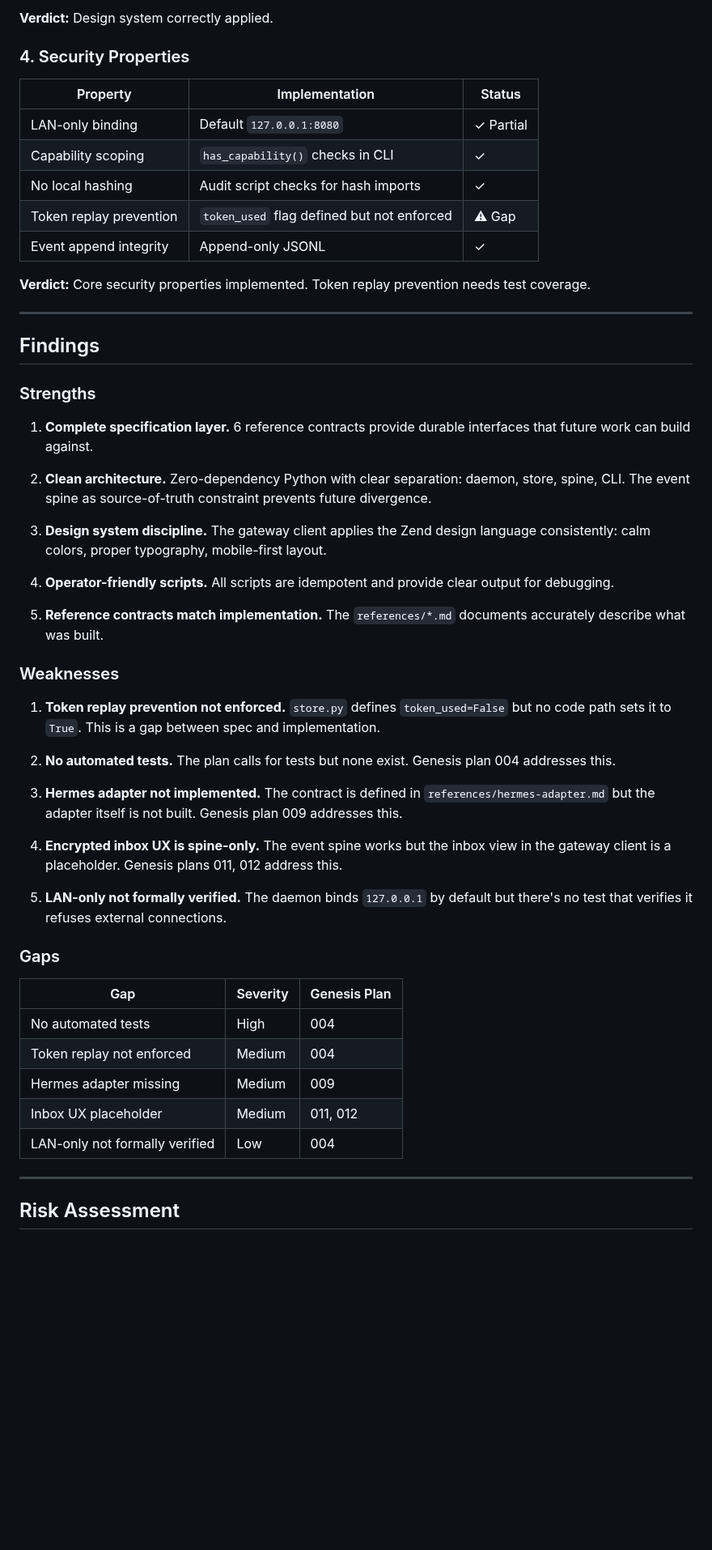
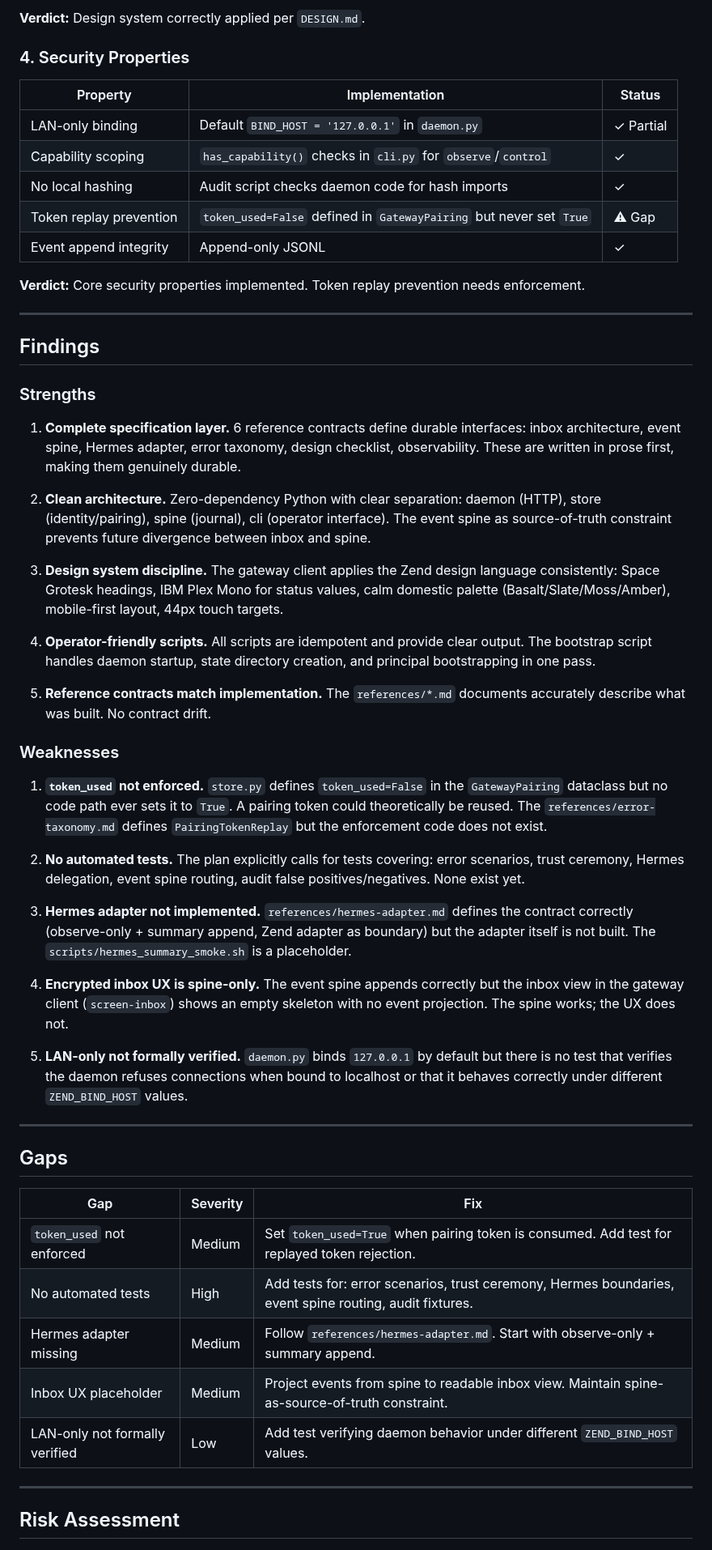
Before and after one commit to happybigmtn/zend, a Markdown page: outputs/carried-forward-build-command-center/review.md, the part around one of its changes. Shown at 81% size. Rendered like a GitHub page; blank space fills up the shorter version.

```diff
--- a/outputs/carried-forward-build-command-center/review.md
+++ b/outputs/carried-forward-build-command-center/review.md
@@ -56,17 +62,18 @@ The first honest reviewed slice of the Zend Home Command Center is **substantial
 
-**Verdict:** Design system correctly applied.
+**Verdict:** Design system correctly applied per `DESIGN.md`.
 
 ### 4. Security Properties
 
 | Property | Implementation | Status |
 |----------|---------------|--------|
-| LAN-only binding | Default `127.0.0.1:8080` | ✓ Partial |
-| Capability scoping | `has_capability()` checks in CLI | ✓ |
-| No local hashing | Audit script checks for hash imports | ✓ |
-| Token replay prevention | `token_used` flag defined but not enforced | ⚠ Gap |
+| LAN-only binding | Default `BIND_HOST = '127.0.0.1'` in `daemon.py` | ✓ Partial |
+| Capability scoping | `has_capability()` checks in `cli.py` for `observe`/`control` | ✓ |
+| No local hashing | Audit script checks daemon code for hash imports | ✓ |
+| Token replay prevention | `token_used=False` defined in `GatewayPairing` but never set `True` | ⚠ Gap |
 | Event append integrity | Append-only JSONL | ✓ |
 
-**Verdict:** Core security properties implemented. Token replay prevention needs test coverage.
+**Verdict:** Core security properties implemented. Token replay prevention needs
+enforcement.
 
 ---
 
@@ -74,37 +81,64 @@ The first honest reviewed slice of the Zend Home Command Center is **substantial
 
 ### Strengths
 
-1. **Complete specification layer.** 6 reference contracts provide durable interfaces that future work can build against.
+1. **Complete specification layer.** 6 reference contracts define durable
+   interfaces: inbox architecture, event spine, Hermes adapter, error taxonomy,
+   design checklist, observability. These are written in prose first, making
+   them genuinely durable.
 
-2. **Clean architecture.** Zero-dependency Python with clear separation: daemon, store, spine, CLI. The event spine as source-of-truth constraint prevents future divergence.
+2. **Clean architecture.** Zero-dependency Python with clear separation:
+   daemon (HTTP), store (identity/pairing), spine (journal), cli (operator
+   interface). The event spine as source-of-truth constraint prevents future
+   divergence between inbox and spine.
 
-3. **Design system discipline.** The gateway client applies the Zend design language consistently: calm colors, proper typography, mobile-first layout.
+3. **Design system discipline.** The gateway client applies the Zend design
+   language consistently: Space Grotesk headings, IBM Plex Mono for status
+   values, calm domestic palette (Basalt/Slate/Moss/Amber), mobile-first layout,
+   44px touch targets.
 
-4. **Operator-friendly scripts.** All scripts are idempotent and provide clear output for debugging.
+4. **Operator-friendly scripts.** All scripts are idempotent and provide clear
+   output. The bootstrap script handles daemon startup, state directory
+   creation, and principal bootstrapping in one pass.
 
-5. **Reference contracts match implementation.** The `references/*.md` documents accurately describe what was built.
+5. **Reference contracts match implementation.** The `references/*.md` documents
+   accurately describe what was built. No contract drift.
 
 ### Weaknesses
 
-1. **Token replay prevention not enforced.** `store.py` defines `token_used=False` but no code path sets it to `True`. This is a gap between spec and implementation.
+1. **`token_used` not enforced.** `store.py` defines `token_used=False` in the
+   `GatewayPairing` dataclass but no code path ever sets it to `True`. A pairing
+   token could theoretically be reused. The `references/error-taxonomy.md`
+   defines `PairingTokenReplay` but the enforcement code does not exist.
 
-2. **No automated tests.** The plan calls for tests but none exist. Genesis plan 004 addresses this.
+2. **No automated tests.** The plan explicitly calls for tests covering: error
+   scenarios, trust ceremony, Hermes delegation, event spine routing, audit false
+   positives/negatives. None exist yet.
 
-3. **Hermes adapter not implemented.** The contract is defined in `references/hermes-adapter.md` but the adapter itself is not built. Genesis plan 009 addresses this.
+3. **Hermes adapter not implemented.** `references/hermes-adapter.md` defines the
+   contract correctly (observe-only + summary append, Zend adapter as boundary)
+   but the adapter itself is not built. The `scripts/hermes_summary_smoke.sh`
+   is a placeholder.
 
-4. **Encrypted inbox UX is spine-only.** The event spine works but the inbox view in the gateway client is a placeholder. Genesis plans 011, 012 address this.
+4. **Encrypted inbox UX is spine-only.** The event spine appends correctly but
+   the inbox view in the gateway client (`screen-inbox`) shows an empty skeleton
+   with no event projection. The spine works; the UX does not.
 
-5. **LAN-only not formally verified.** The daemon binds `127.0.0.1` by default but there's no test that verifies it refuses external connections.
+5. **LAN-only not formally verified.** `daemon.py` binds `127.0.0.1` by default
+   but there is no test that verifies the daemon refuses connections when bound
+   to localhost or that it behaves correctly under different `ZEND_BIND_HOST`
+   values.
 
-### Gaps
+---
 
-| Gap | Severity | Genesis Plan |
-|-----|----------|-------------|
-| No automated tests | High | 004 |
-| Token replay not enforced | Medium | 004 |
-| Hermes adapter missing | Medium | 009 |
-| Inbox UX placeholder | Medium | 011, 012 |
-| LAN-only not formally verified | Low | 004 |
+## Gaps
+
+| Gap | Severity | Fix |
+|-----|----------|-----|
+| `token_used` not enforced | Medium | Set `token_used=True` when pairing token is consumed. Add test for replayed token rejection. |
+| No automated tests | High | Add tests for: error scenarios, trust ceremony, Hermes boundaries, event spine routing, audit fixtures. |
+| Hermes adapter missing | Medium | Follow `references/hermes-adapter.md`. Start with observe-only + summary append. |
+| Inbox UX placeholder | Medium | Project events from spine to readable inbox view. Maintain spine-as-source-of-truth constraint. |
+| LAN-only not formally verified | Low | Add test verifying daemon behavior under different `ZEND_BIND_HOST` values. |
 
 ---
 
```
Also changed, not shown: other parts of outputs/carried-forward-build-command-center/review.md (+73 -62 lines), outputs/carried-forward-build-command-center/spec.md (+116 -154 lines).
